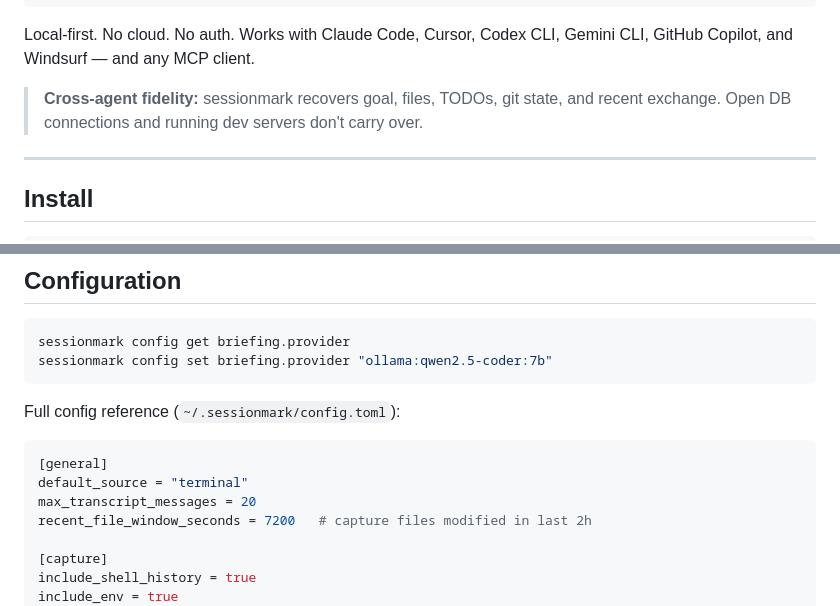
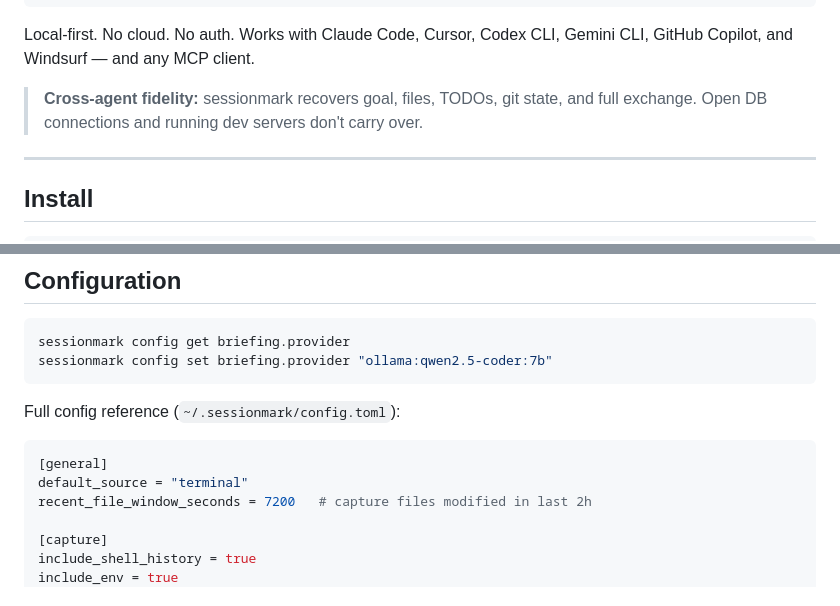
Before and after one commit to sm7/sessionmark, a Markdown page: README.md, 2 parts joined by grey strips. Drawn GitHub-style.

Commit message:
docs: remove max_transcript_messages and update cross-agent fidelity note
- Remove max_transcript_messages from config reference (was never consumed
  by any reader — sessions are now captured without a message limit)
- Update 'recent exchange' → 'full exchange' to reflect full context capture

https://claude.ai/code/session_01N5dqxYKZER4iFrP53qgfAZ

````diff
--- a/README.md
+++ b/README.md
@@ -38,7 +38,7 @@ NEXT STEP
 
 Local-first. No cloud. No auth. Works with Claude Code, Cursor, Codex CLI, Gemini CLI, GitHub Copilot, and Windsurf — and any MCP client.
 
-> **Cross-agent fidelity:** sessionmark recovers goal, files, TODOs, git state, and recent exchange. Open DB connections and running dev servers don't carry over.
+> **Cross-agent fidelity:** sessionmark recovers goal, files, TODOs, git state, and full exchange. Open DB connections and running dev servers don't carry over.
 
 ---
 
@@ -376,7 +376,6 @@ Full config reference (`~/.sessionmark/config.toml`):
 ```toml
 [general]
 default_source = "terminal"
-max_transcript_messages = 20
 recent_file_window_seconds = 7200   # capture files modified in last 2h
 
 [capture]
````
